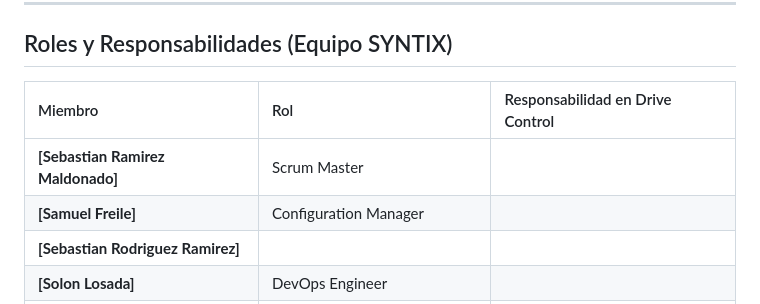
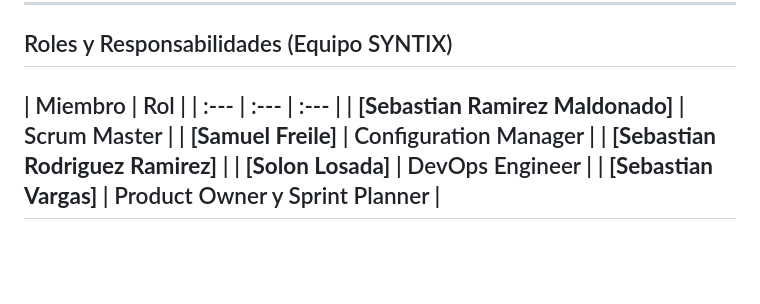
Before and after one commit to puj-course/FIS_2610_3517_G4, a Markdown page: README.md, the part around the change. Rendered like a GitHub page; blank space fills up the shorter version.

Commit message:
Remove responsibility column from team roles

```diff
--- a/README.md
+++ b/README.md
@@ -32,7 +32,7 @@ En un mercado donde un camión parado cuesta millones, **Drive Control** actúa
 
 ##  Roles y Responsabilidades (Equipo SYNTIX)
 
-| Miembro | Rol | Responsabilidad en Drive Control |
+| Miembro | Rol |
 | :--- | :--- | :--- |
 | **[Sebastian Ramirez Maldonado]** |  Scrum Master |
 | **[Samuel Freile]** |  Configuration Manager |
```
